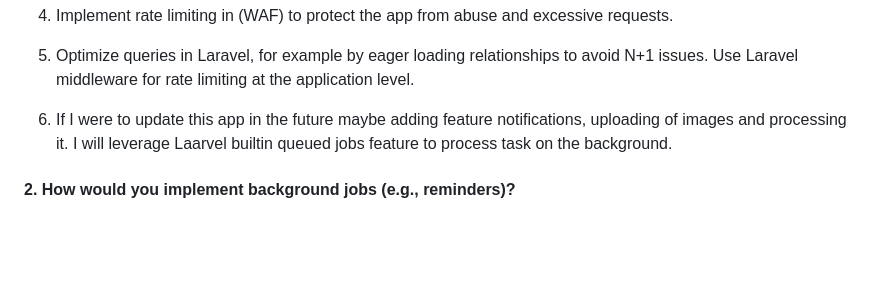
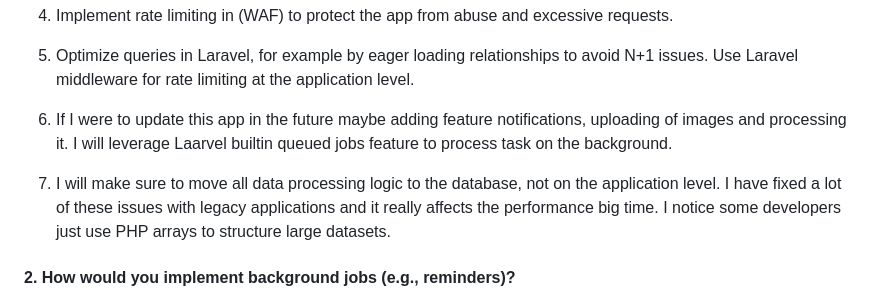
Before and after one commit to razorback21/trasktrackerback, a Markdown page: DESIGN.md, the part around the change. Drawn GitHub-style; blank space fills up the shorter version.

Commit message:
updated design md

```diff
--- a/DESIGN.md
+++ b/DESIGN.md
@@ -33,6 +33,8 @@
 
 6. If I were to update this app in the future maybe adding feature notifications, uploading of images and processing it. I will leverage Laarvel builtin queued jobs feature to process task on the background.
 
+7. I will make sure to move all data processing logic to the database, not on the application level. I have fixed a lot of these issues with legacy applications and it really affects the performance big time. I notice some developers just use PHP arrays to structure large datasets.
+
 #### 2. How would you implement background jobs (e.g., reminders)?
 
 Laravel has a built‑in queueing feature. All we need to do is run php `artisan make:job MyJob`, and this will create a queueable class that implements ShouldQueue and uses the Queueable trait. We can then place our logic inside this job, and somewhere in our code we dispatch it to the queue worker for background processing. Laravel also provides helper classes that use Queueable, such as notifications, which can likewise be processed asynchronously in the background.
```
